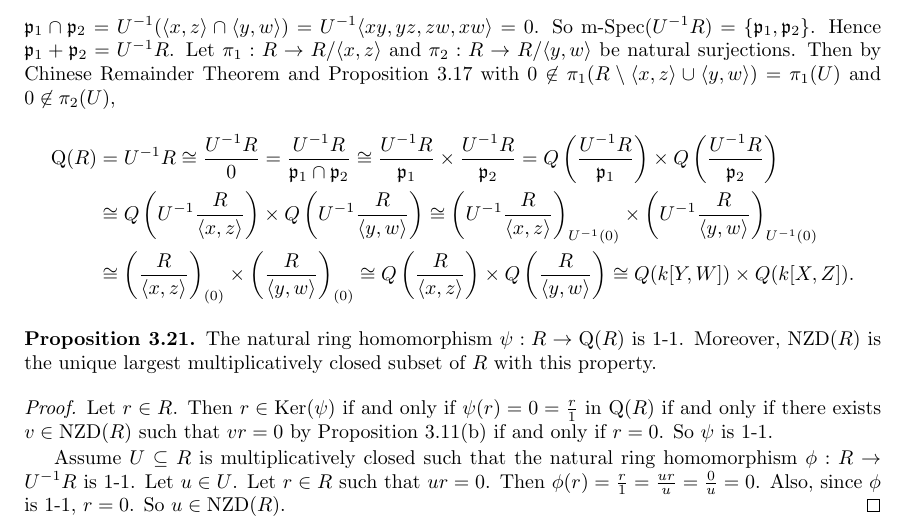
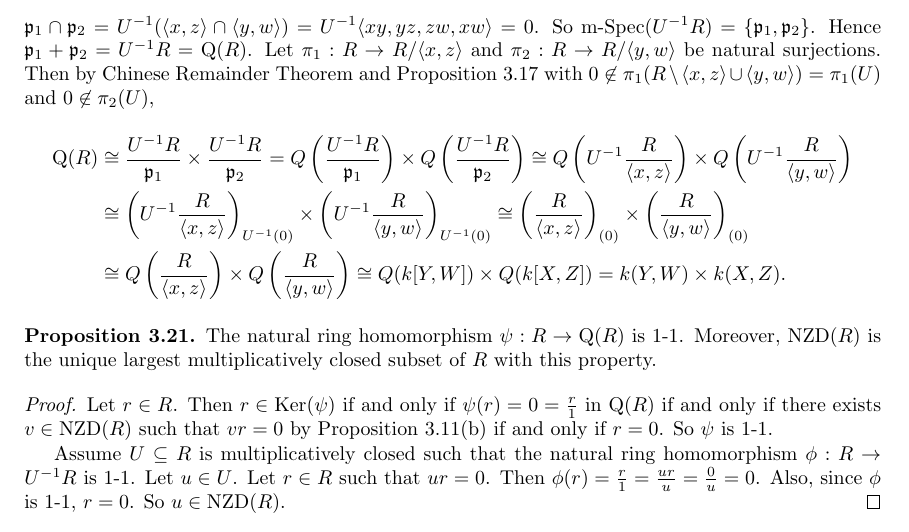
Before and after one commit to PromiseNotCool/CommutativeAlgebra, a LaTeX thesis (1.tex, which reads chapters/localization.tex): part of page 51 of 77, cut so that both start at the same text. Compiled offline with pdfLaTeX.

```diff
--- a/chapters/localization.tex
+++ b/chapters/localization.tex
@@ -314,11 +314,11 @@
         \item If $R$ is an integral domain, then $\operatorname{NZD}(R) = R \setminus \{0\}$ and $\operatorname{Q}(R) = \operatorname{NZD}(R)^{-1}(R) = (R \setminus 0)^{-1}(R) = Q(R)$. So the total ring of fractions of a domain is equal to the field of fraction.
         \item Let $R = \frac{k[X,Y,Z,W]}{\langle XY,YZ,ZW,XW \rangle}$, not an integral domain.
             Let $x= \overbar{X}$, $y = \overbar{Y}$, $z = \overbar{Z}$ and $w = \overbar{W}$. Since $\langle 0 \rangle R = \langle x,z \rangle \cap \langle y,w \rangle$ is a minimal primary decomposition, $\operatorname{Ass}_R(0) = \{\langle x,z \rangle, \langle y, w \rangle\}$. So $\operatorname{ZD}(R) = \bigcup_{\ffp \in \operatorname{Ass}_R(0)}\ffp = \langle x, z\rangle \cup \langle y,w \rangle$ by Corollary 4.34. Then $U := \operatorname{NZD}(R) = R \setminus \{\langle x, z \rangle \cup \langle y, w\rangle\}$. \par
-            By prime correspondence for localization, $\operatorname{Spec}(\operatorname{Q}(R)) = \{U^{-1}\ffp \mid \ffp \in \operatorname{Spec}(R), \ffp \cap U = \emptyset\} = \{U^{-1}\langle x,z \rangle, U^{-1}\langle y,w \rangle\}$. Let $\ffp_1 = U^{-1}\langle x,z \rangle$ and $\ffp_2 = U^{-1} \langle y,w \rangle$. Then by Proposition 3.12(b), $\ffp_1 \cap \ffp_2 = U^{-1}(\langle x,z \rangle \cap \langle y,w \rangle) = U^{-1} \langle xy,yz,zw,xw \rangle = 0$. So $\operatorname{m-Spec}(U^{-1}R) = \{\ffp_1,\ffp_2\}$. Hence $\ffp_1 + \ffp_2 = U^{-1}R$. Let $\pi_1: R \to R/\langle x, z \rangle$ and $\pi_2: R \to R/\langle y, w \rangle$ be natural surjections. Then by Chinese Remainder Theorem and Proposition 3.17 with $0 \not \in \pi_1(R \setminus \langle x, z \rangle \cup \langle y,w \rangle) = \pi_1(U)$ and $0 \not \in \pi_2(U)$,
+            By prime correspondence for localization, $\operatorname{Spec}(\operatorname{Q}(R)) = \{U^{-1}\ffp \mid \ffp \in \operatorname{Spec}(R), \ffp \cap U = \emptyset\} = \{U^{-1}\langle x,z \rangle, U^{-1}\langle y,w \rangle\}$. Let $\ffp_1 = U^{-1}\langle x,z \rangle$ and $\ffp_2 = U^{-1} \langle y,w \rangle$. Then by Proposition 3.12(b), $\ffp_1 \cap \ffp_2 = U^{-1}(\langle x,z \rangle \cap \langle y,w \rangle) = U^{-1} \langle xy,yz,zw,xw \rangle = 0$. So $\operatorname{m-Spec}(U^{-1}R) = \{\ffp_1,\ffp_2\}$. Hence $\ffp_1 + \ffp_2 = U^{-1}R = \operatorname{Q}(R)$. Let $\pi_1: R \to R/\langle x, z \rangle$ and $\pi_2: R \to R/\langle y, w \rangle$ be natural surjections. Then by Chinese Remainder Theorem and Proposition 3.17 with $0 \not \in \pi_1(R \setminus \langle x, z \rangle \cup \langle y,w \rangle) = \pi_1(U)$ and $0 \not \in \pi_2(U)$,
             \begin{align*}
-                \operatorname{Q}(R) &= U^{-1}R \cong \frac{U^{-1}R}{0} = \frac{U^{-1}R}{\ffp_1 \cap \ffp_2} \cong \frac{U^{-1}R}{\ffp_1} \times \frac{U^{-1}R}{\ffp_2} = Q\left(\frac{U^{-1}R}{\ffp_1}\right) \times Q\left(\frac{U^{-1}R}{\ffp_2}\right) \\
-                &\cong Q\left(U^{-1}\frac{R}{\langle x,z \rangle}\right) \times Q\left(U^{-1}\frac{R}{\langle y,w \rangle}\right) \cong \left(U^{-1}\frac{R}{\langle x,z \rangle} \right)_{U^{-1}(0)} \times \left(U^{-1}\frac{R}{\langle y,w \rangle} \right)_{U^{-1}(0)} \\
-                &\cong \left(\frac{R}{\langle x,z \rangle}\right)_{(0)} \times \left(\frac{R}{\langle y,w \rangle}\right)_{(0)} \cong Q\left(\frac{R}{\langle x,z \rangle}\right) \times Q\left(\frac{R}{\langle y,w \rangle}\right) \cong Q(k[Y,W]) \times Q(k[X,Z]).
+                \operatorname{Q}(R) & \cong \frac{U^{-1}R}{\ffp_1} \times \frac{U^{-1}R}{\ffp_2} = Q\left(\frac{U^{-1}R}{\ffp_1}\right) \times Q\left(\frac{U^{-1}R}{\ffp_2}\right) \cong Q\left(U^{-1}\frac{R}{\langle x,z \rangle}\right) \times Q\left(U^{-1}\frac{R}{\langle y,w \rangle}\right) \\
+                &\cong \left(U^{-1}\frac{R}{\langle x,z \rangle} \right)_{U^{-1}(0)} \times \left(U^{-1}\frac{R}{\langle y,w \rangle} \right)_{U^{-1}(0)} \cong \left(\frac{R}{\langle x,z \rangle}\right)_{(0)} \times \left(\frac{R}{\langle y,w \rangle}\right)_{(0)} \\
+                &\cong Q\left(\frac{R}{\langle x,z \rangle}\right) \times Q\left(\frac{R}{\langle y,w \rangle}\right) \cong Q(k[Y,W]) \times Q(k[X,Z]) = k(Y,W) \times k(X,Z).
             \end{align*}
             \begin{comment}
             \par Let $R_1: = \frac{R}{\langle \overbar{X}, \overbar{Z} \rangle} \cong k[Y,W]$ and $R_2 := \frac{R}{\langle \overbar{Y}, \overbar{W} \rangle} \cong k[X,Z]$. Note $R_1$ is an integral domain and $U^{-1}R_1$ is a field. By UMP, there exists a unique ring homomorphism $\overbar{\varphi}_1$ such that the following diagram commutes. Also, since $\overbar{\varphi}_1 \neq 0$ and $\operatorname{Q}(R_1)$ is a field, $\overbar{\varphi}_1$ is 1-1. Let $\frac{r}{u} \in U^{-1}R_1$ with $r \in R$ and $u \in \pi_1(U) = \pi_1(R \setminus (\langle \overbar{X},\overbar{Z} \rangle \cup \langle \overbar{Y}, \overbar{W} \rangle)) \subseteq R_1 \setminus \{0\}$. Then $\frac{r}{u} \in \operatorname{Q}(R_1)$. Since $\overbar{\varphi}_1(\frac{r}{u}) = \frac{\varphi_1(r)}{\varphi_1(u)} = \frac{r/1}{u/1} = \frac{r}{u}$, we have $\overbar{\varphi_1}$ is onto. Hence $\operatorname{Q}(R_1) \cong U^{-1}R_1$. Similarly, $\operatorname{Q}(R_2) \cong U^{-1}R_2$.
```
